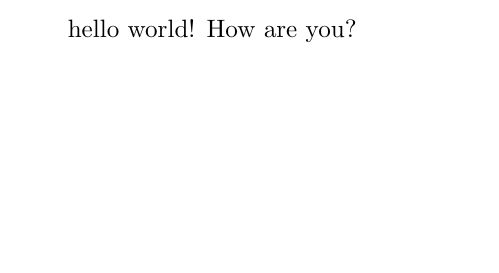
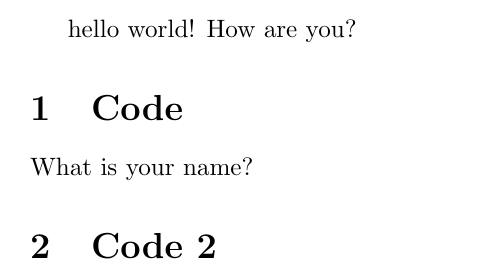
Before and after one commit to ml14je/LaTeX, a LaTeX document (helloworld.tex): part of the page, cut so that both start at the same text, the shorter picture padded with empty space. Compiled offline with pdfLaTeX.

Commit message:
Update helloworld.tex
Updated and merged

```diff
--- a/helloworld.tex
+++ b/helloworld.tex
@@ -3,4 +3,7 @@
 \begin{document}
     hello world!
     How are you?
+    \section{Code}
+    What is your name?
+    \section{Code 2}
 \end{document}
```
